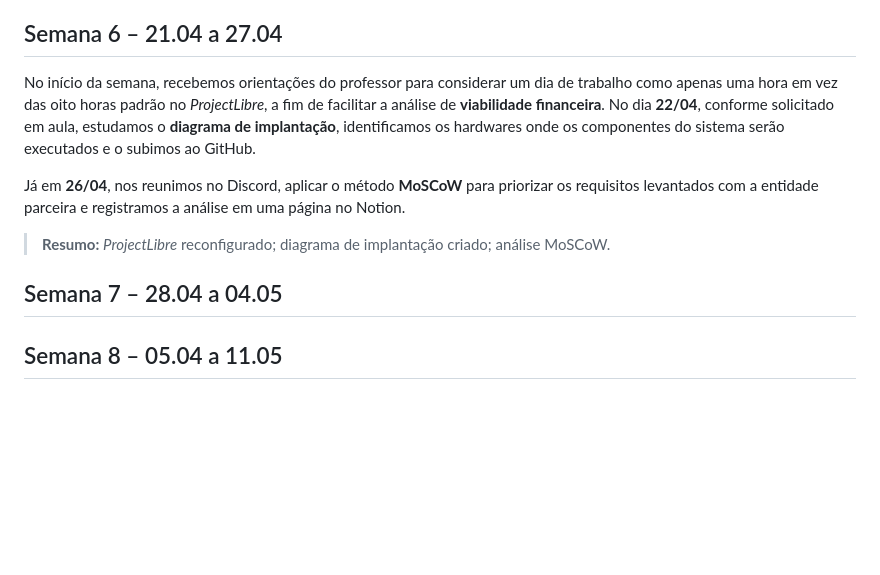
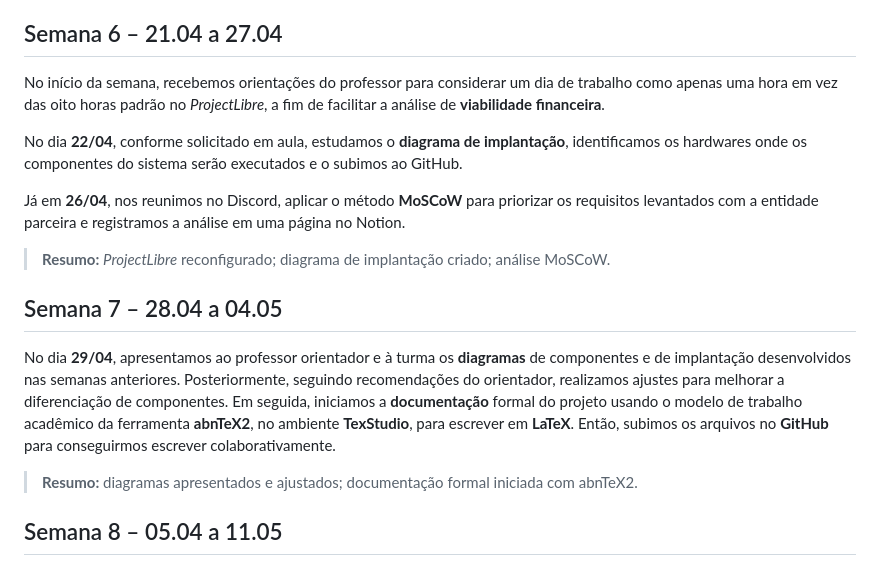
Before and after one commit to Henrriky/bs-beauty, a Markdown page: docs/project/work-log.md, the part around the change. GitHub-like rendering; blank space fills up the shorter version.

Commit message:
docs: add week 7 to logbook

```diff
--- a/docs/project/work-log.md
+++ b/docs/project/work-log.md
@@ -43,13 +43,18 @@ Começamos a semana criando no GitHub a **branch `docs`** para concentrar arquiv
 > **Resumo:** branch `docs` no GitHub criada; diagrama de componentes desenvolvido; responsáveis pela documentação definidos e refletidos no *ProjectLibre*.
 
 ## Semana 6 – 21.04 a 27.04
-No início da semana, recebemos orientações do professor para considerar um dia de trabalho como apenas uma hora em vez das oito horas padrão no *ProjectLibre*, a fim de facilitar a análise de **viabilidade** **financeira**. No dia **22/04**, conforme solicitado em aula, estudamos o **diagrama de implantação**, identificamos os hardwares onde os componentes do sistema serão executados e o subimos ao GitHub.
+No início da semana, recebemos orientações do professor para considerar um dia de trabalho como apenas uma hora em vez das oito horas padrão no *ProjectLibre*, a fim de facilitar a análise de **viabilidade** **financeira**.
+
+No dia **22/04**, conforme solicitado em aula, estudamos o **diagrama de implantação**, identificamos os hardwares onde os componentes do sistema serão executados e o subimos ao GitHub.
 
 Já em **26/04**, nos reunimos no Discord, aplicar o método **MoSCoW** para priorizar os requisitos levantados com a entidade parceira e registramos a análise em uma página no Notion.
 
 > **Resumo:** *ProjectLibre* reconfigurado; diagrama de implantação criado; análise MoSCoW.
 
 ## Semana 7 – 28.04 a 04.05
+No dia **29/04**, apresentamos ao professor orientador e à turma os **diagramas** de componentes e de implantação desenvolvidos nas semanas anteriores. Posteriormente, seguindo recomendações do orientador, realizamos ajustes para melhorar a diferenciação de componentes. Em seguida, iniciamos a **documentação** formal do projeto usando o modelo de trabalho acadêmico da ferramenta **abnTeX2**, no ambiente **TexStudio**, para escrever em **LaTeX**. Então, subimos os arquivos no **GitHub** para conseguirmos escrever colaborativamente.
+
+> **Resumo:** diagramas apresentados e ajustados; documentação formal iniciada com abnTeX2.
 
 ## Semana 8 – 05.04 a 11.05
 
```
